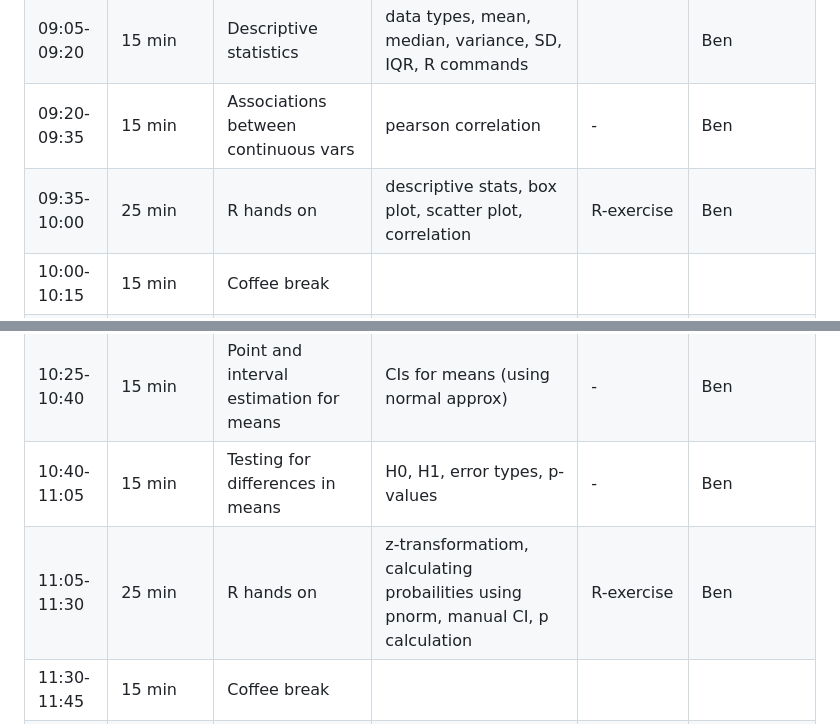
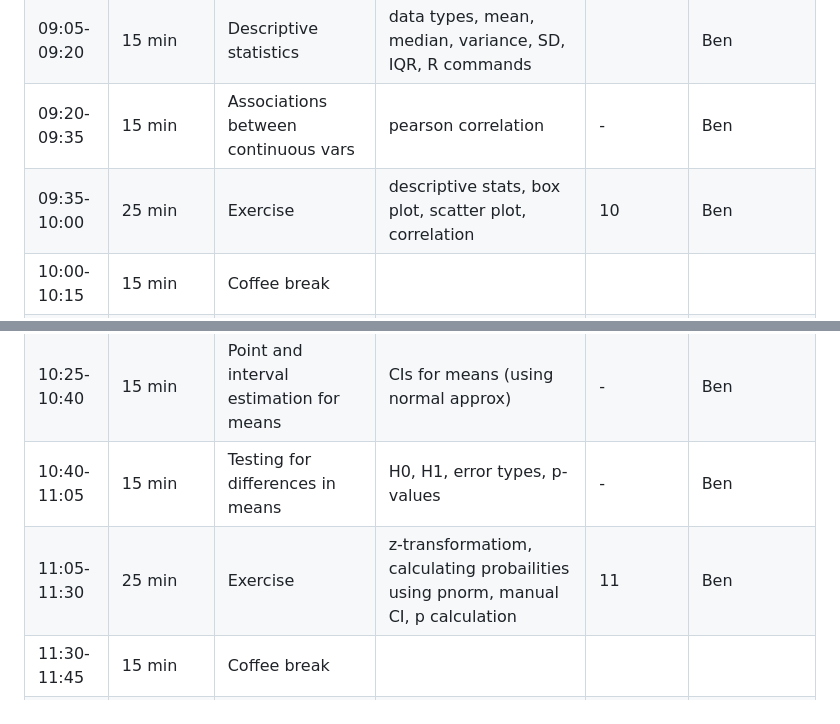
Before and after one commit to ISPMBern/basic-statistics-and-projects-in-R, a Markdown page: README.md, 2 parts joined by grey strips. Drawn GitHub-style.

```diff
--- a/README.md
+++ b/README.md
@@ -93,13 +93,13 @@ Time | Duration | Topic | Content | Exercise | Lecturer(s)
 09:00-09:05 | 5 min | Intro | overview of topics, program | - | Beatriz, Ben
 09:05-09:20 | 15 min | Descriptive statistics | data types, mean, median, variance, SD, IQR, R commands |  | Ben
 09:20-09:35 | 15 min | Associations between continuous vars | pearson correlation| - | Ben
-09:35-10:00 | 25 min | R hands on | descriptive stats, box plot, scatter plot, correlation | R-exercise | Ben
+09:35-10:00 | 25 min | Exercise | descriptive stats, box plot, scatter plot, correlation | 10 | Ben
 10:00-10:15 | 15 min | Coffee break | | |
 10:15-10:20 | 5 min | Intro inferential statistics | Population, samples, statistics | - | Ben
 10:05-10:25 | 15 min | CLT and normal distribution | SE of mean, central limit theorem, working with the normal distribution | - | Ben
 10:25-10:40 | 15 min | Point and interval estimation for means | CIs for means (using normal approx) | - | Ben
 10:40-11:05 | 15 min | Testing for differences in means | H0, H1, error types, p-values| - | Ben
-11:05-11:30 | 25 min | R hands on | z-transformatiom, calculating probailities using pnorm, manual CI, p calculation | R-exercise | Ben
+11:05-11:30 | 25 min | Exercise | z-transformatiom, calculating probailities using pnorm, manual CI, p calculation | 11 | Ben
 11:30-11:45 | 15 min | Coffee break | | |
 11:45-11:55 | 10 min | Inference about mean (small sample, normality) | t-distribution, CIs | - | Ben
 11:55-12:05 | 10 min | Comparing means of independent samples | two-sample t-test, Welch's t-test test | - | Ben
```
Also changed, not shown: other parts of README.md (+41 -29 lines).
